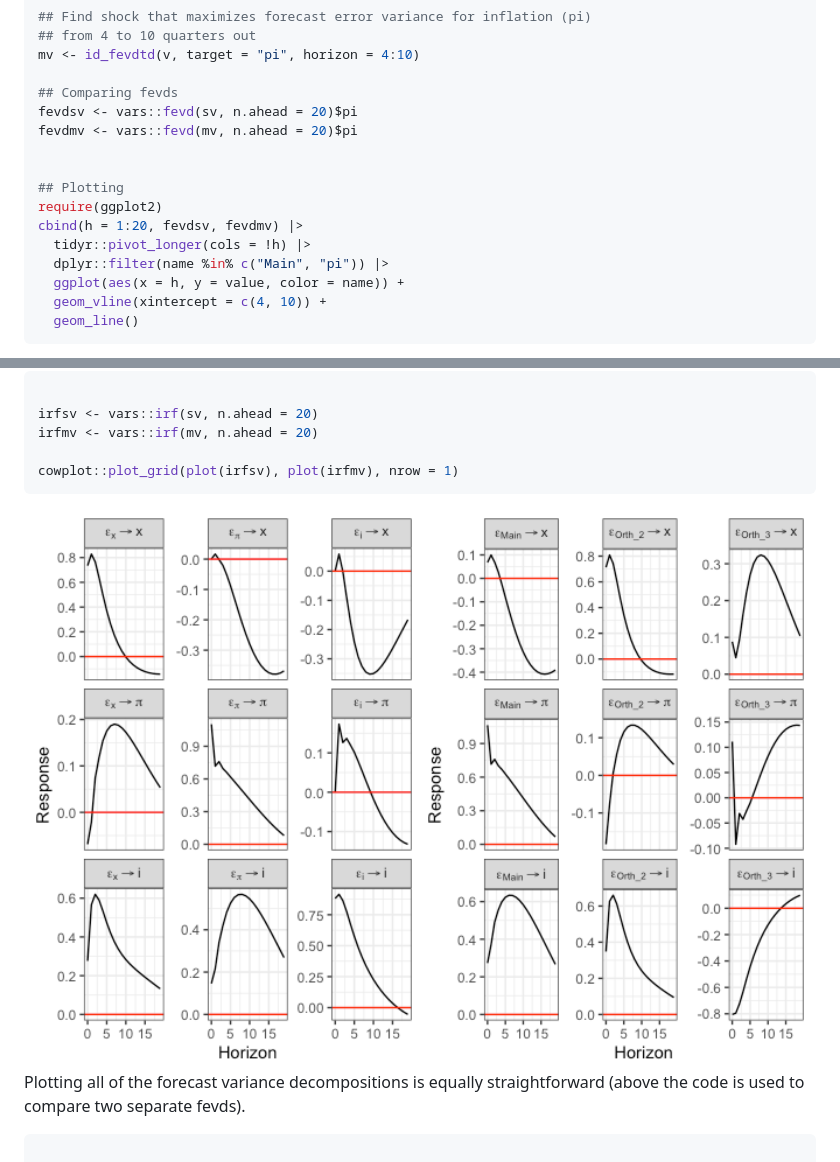
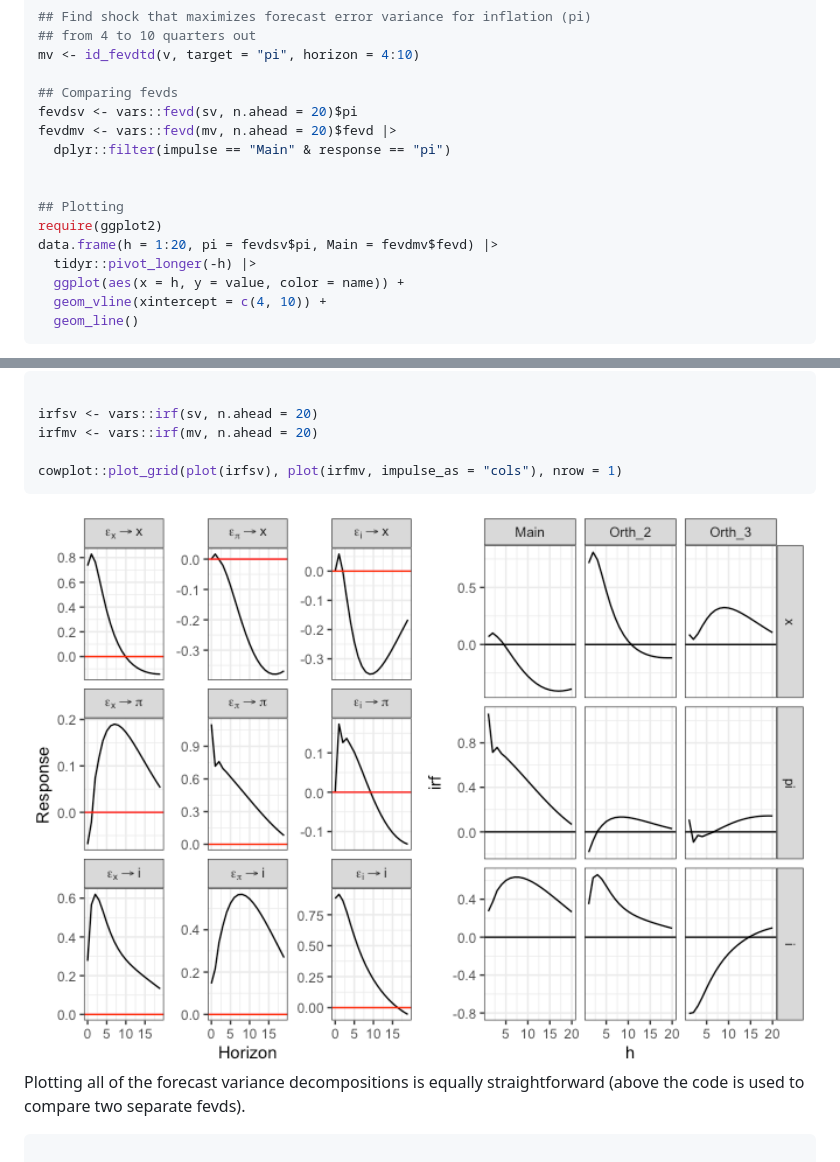
Before and after one commit to VFCI/fevdid, a Markdown page: README.md, 2 parts joined by grey strips. Drawn GitHub-style; pictures changed too: man/figures/README-exanmple_td_irf-1.png.

````diff
--- a/README.md
+++ b/README.md
@@ -48,14 +48,14 @@ mv <- id_fevdtd(v, target = "pi", horizon = 4:10)
 
 ## Comparing fevds
 fevdsv <- vars::fevd(sv, n.ahead = 20)$pi
-fevdmv <- vars::fevd(mv, n.ahead = 20)$pi
+fevdmv <- vars::fevd(mv, n.ahead = 20)$fevd |>
+  dplyr::filter(impulse == "Main" & response == "pi")
 
 
 ## Plotting
 require(ggplot2)
-cbind(h = 1:20, fevdsv, fevdmv) |>
-  tidyr::pivot_longer(cols = !h) |>
-  dplyr::filter(name %in% c("Main", "pi")) |>
+data.frame(h = 1:20, pi = fevdsv$pi, Main = fevdmv$fevd) |>
+  tidyr::pivot_longer(-h) |>
   ggplot(aes(x = h, y = value, color = name)) +
   geom_vline(xintercept = c(4, 10)) +
   geom_line()
@@ -71,7 +71,7 @@ by the usual `irf` function.
 irfsv <- vars::irf(sv, n.ahead = 20)
 irfmv <- vars::irf(mv, n.ahead = 20)
 
-cowplot::plot_grid(plot(irfsv), plot(irfmv), nrow = 1)
+cowplot::plot_grid(plot(irfsv), plot(irfmv, impulse_as = "cols"), nrow = 1)
 ```
 
 <img src="man/figures/README-exanmple_td_irf-1.png" width="100%" />
````
Also changed, not shown: other parts of README.md (+14 -8 lines), man/figures/README-example_fd-1.png, man/figures/README-exanmple_fd_fevd-1.png, man/figures/README-exanmple_td_fevd-1.png, 15 other files.
